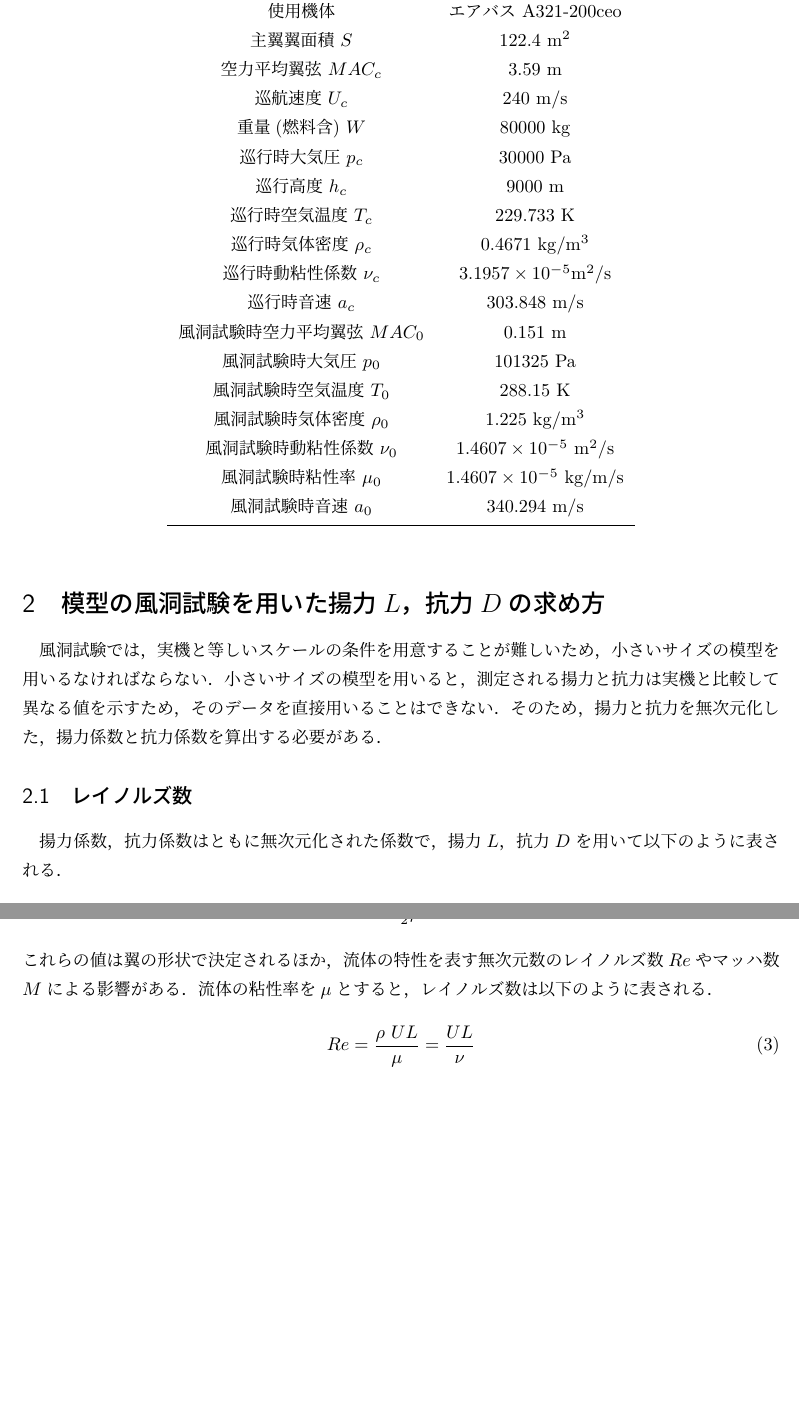
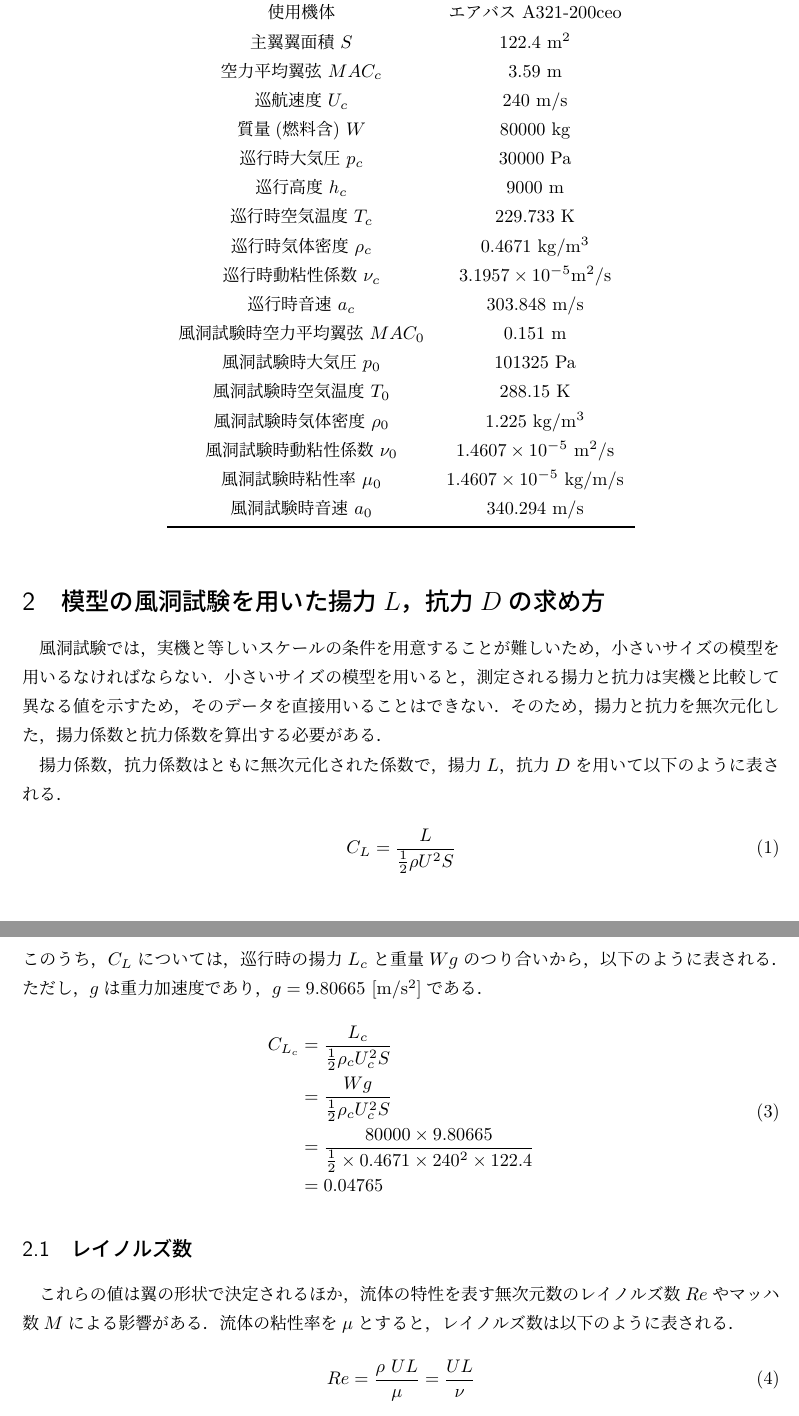
Before and after one commit to U-tur-n/aero-engneering, a LaTeX document (第1回課題.tex): two parts of pages 1 and 2 of 3, joined at a grey line, cut so that both start at the same text, the shorter picture padded with empty space. The pictures show the PDF file 第1回課題.pdf that the author committed with the source.

Commit message:
実機揚力算出

```diff
--- a/第1回課題.tex
+++ b/第1回課題.tex
@@ -91,7 +91,7 @@ numbersep=5pt, % 行番号とコードの間隔
 主翼翼面積 $S$ & 122.4 $\mathrm{m^2}$ \\
 空力平均翼弦 $MAC_c$ & 3.59 m \\
 巡航速度 $U_c$ & 240 m/s\\
-重量(燃料含) $W$ & 80000 kg \\
+質量(燃料含) $W$ & 80000 kg \\
 巡行時大気圧 $p_c$ & 30000 Pa \\
 巡行高度 $h_c$ & 9000 m \\
 巡行時空気温度 $T_c$ & 229.733 K \\
@@ -121,6 +120,18 @@ C_L = \frac{L}{\frac{1}{2}\rho U^2 S}
 \label{eq:抗力係数}
 C_D = \frac{D}{\frac{1}{2}\rho U^2 S}
 \end{align}
+このうち，$C_L$については，巡行時の揚力$L_c$と重量$Wg$のつり合いから，以下のように表される．ただし，$g$は重力加速度であり，$g = 9.80665$ [m/s$^2$]である．
+\begin{align}
+  \begin{split}
+\label{eq:巡行揚力係数}
+C_{L_c} &= \frac{L_c}{\frac{1}{2}\rho_c U_c^2 S} \\
+&= \frac{Wg}{\frac{1}{2}\rho_c U_c^2 S} \\
+&= \frac{80000 \times 9.80665}{\frac{1}{2} \times 0.4671 \times 240^2 \times 122.4} \\
+&= 0.04765
+  \end{split}
+\end{align}
+
+\subsection{レイノルズ数}
 これらの値は翼の形状で決定されるほか，流体の特性を表す無次元数のレイノルズ数$Re$やマッハ数$M$による影響がある．流体の粘性率を$\mu$とすると，レイノルズ数は以下のように表される．
 \begin{align}
 \label{eq:レイノルズ数}
```
Also changed, not shown: 第1回課題.pdf, 第1回課題.tex (1 more changed lines), 5 other files.
